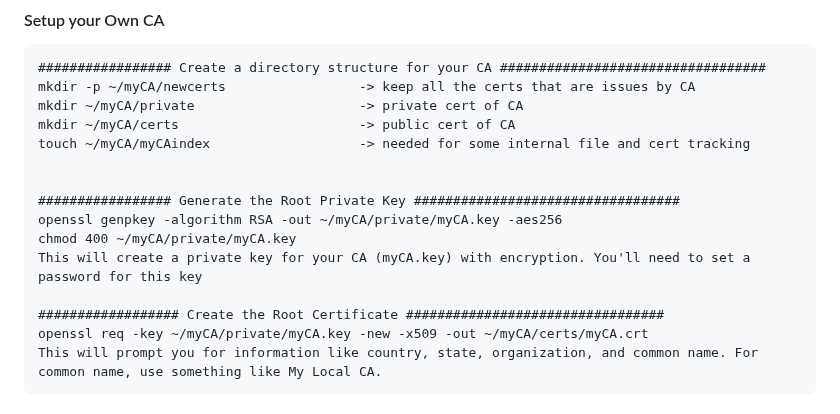
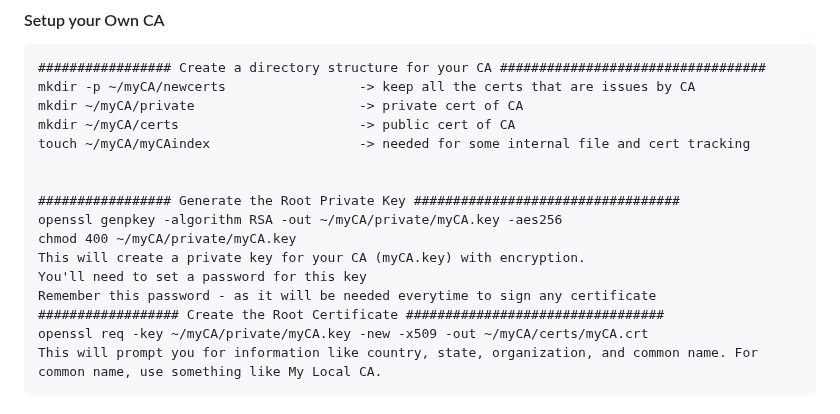
Before and after one commit to thebrokenapp/api-architecture, a Markdown page: securing-apis/https/README.md, the part around the change. GitHub-like rendering.

```diff
--- a/securing-apis/https/README.md
+++ b/securing-apis/https/README.md
@@ -18,8 +18,9 @@ touch ~/myCA/myCAindex                   -> needed for some internal file and ce
 ################# Generate the Root Private Key ##################################
 openssl genpkey -algorithm RSA -out ~/myCA/private/myCA.key -aes256
 chmod 400 ~/myCA/private/myCA.key
-This will create a private key for your CA (myCA.key) with encryption. You'll need to set a password for this key
-
+This will create a private key for your CA (myCA.key) with encryption.
+You'll need to set a password for this key
+Remember this password - as it will be needed everytime to sign any certificate
 ################## Create the Root Certificate #################################
 openssl req -key ~/myCA/private/myCA.key -new -x509 -out ~/myCA/certs/myCA.crt
 This will prompt you for information like country, state, organization, and common name. For common name, use something like My Local CA.
```
